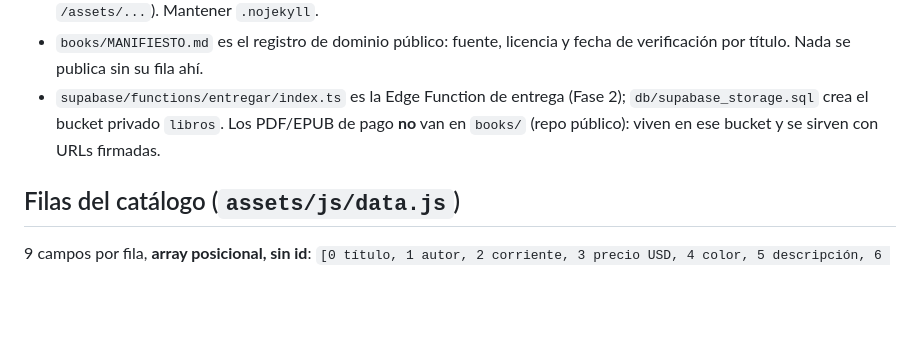
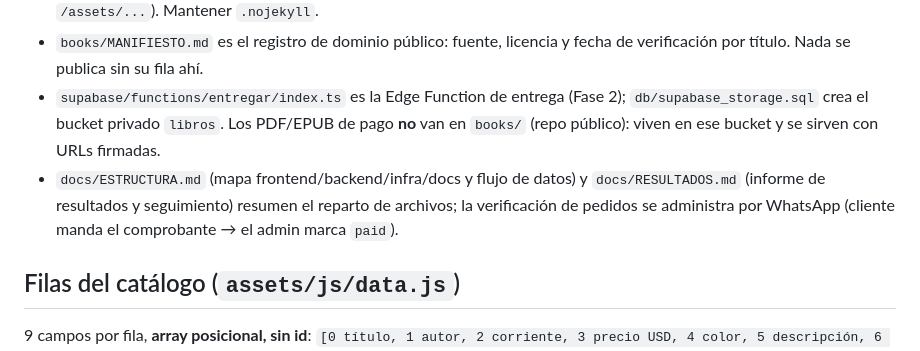
Before and after one commit to 1956Jp/morral-digital, a Markdown page: AGENTS.md, the part around the change. Drawn GitHub-style; blank space fills up the shorter version.

Commit message:
docs: enlaza docs/ESTRUCTURA.md y docs/RESULTADOS.md desde AGENTS.md

```diff
--- a/AGENTS.md
+++ b/AGENTS.md
@@ -27,6 +27,7 @@ Casi todo el sitio se parametriza desde el objeto global `CFG` (con respaldo en
 - Desplegado como sitio de proyecto en `/morral-digital/`: **todas las rutas deben ser relativas** (hoy hay 0 rutas raíz `/assets/...`). Mantener `.nojekyll`.
 - `books/MANIFIESTO.md` es el registro de dominio público: fuente, licencia y fecha de verificación por título. Nada se publica sin su fila ahí.
 - `supabase/functions/entregar/index.ts` es la Edge Function de entrega (Fase 2); `db/supabase_storage.sql` crea el bucket privado `libros`. Los PDF/EPUB de pago **no** van en `books/` (repo público): viven en ese bucket y se sirven con URLs firmadas.
+- `docs/ESTRUCTURA.md` (mapa frontend/backend/infra/docs y flujo de datos) y `docs/RESULTADOS.md` (informe de resultados y seguimiento) resumen el reparto de archivos; la verificación de pedidos se administra por WhatsApp (cliente manda el comprobante → el admin marca `paid`).
 
 ## Filas del catálogo (`assets/js/data.js`)
 9 campos por fila, **array posicional, sin id**:
```
